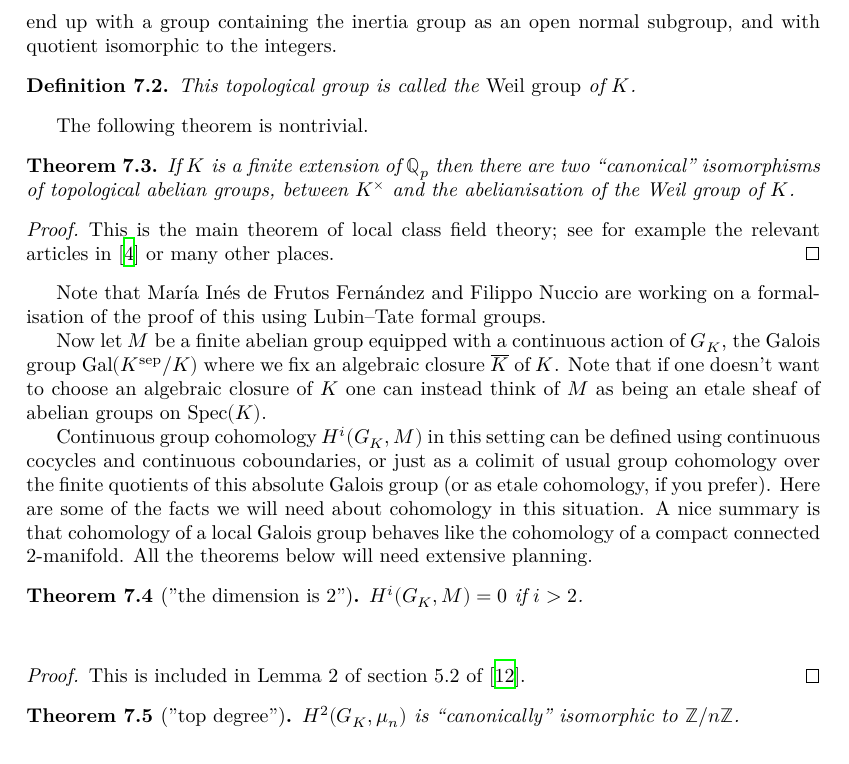
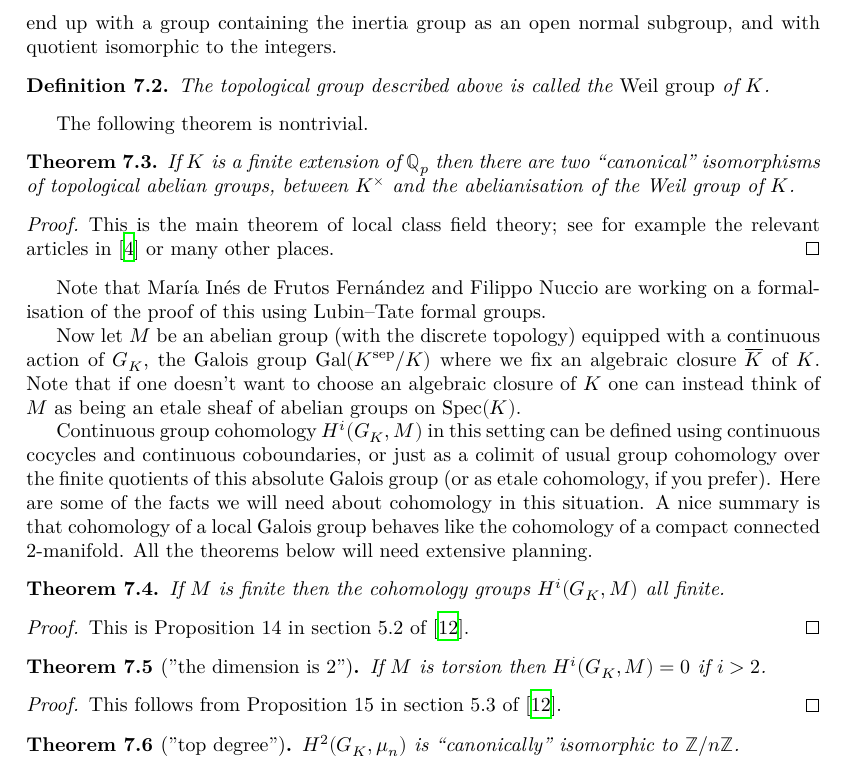
Before and after one commit to ImperialCollegeLondon/FLT, a LaTeX thesis (blueprint/src/print.tex, which reads blueprint/src/chapter/chtopbestiary.tex): part of page 32 of 40, cut so that both start at the same text. Compiled offline with XeLaTeX.

Commit message:
add finiteness statement for local Galois cohomology

```diff
--- a/blueprint/src/chapter/chtopbestiary.tex
+++ b/blueprint/src/chapter/chtopbestiary.tex
@@ -16,7 +16,7 @@ It is impossible to say which of the two canonical isomorphisms is ``the most ca
 
 As a result, the absolute Galois group of $K$ surjects onto $\widehat{\Z}$; its kernel is said to be the \emph{inertia subgroup} of this Galois group. Now pull back this surjection along the continuous map from $\Z$ (with its discrete topology) to $\widehat{\Z}$, in the category of topological groups. We end up with a group containing the inertia group as an open normal subgroup, and with quotient isomorphic to the integers.
 
-\begin{definition}\label{local_Weil_group}\uses{maximal_unramified_extension_of_p-adic_field}\notready This topological group is called the \emph{Weil group} of $K$.
+\begin{definition}\label{local_Weil_group}\uses{maximal_unramified_extension_of_p-adic_field}\notready The topological group described above is called the \emph{Weil group} of $K$.
 \end{definition}
 
 The following theorem is nontrivial.
@@ -28,16 +28,32 @@ The following theorem is nontrivial.
 
 Note that Mar\'ia In\'es de Frutos Fern\'andez and Filippo Nuccio are working on a formalisation of the proof of this using Lubin--Tate formal groups.
 
-Now let $M$ be a finite abelian group equipped with a continuous action of $G_K$, the Galois group $\GK$ where we fix an algebraic closure $\Kbar$ of $K$. Note that if one doesn't want to choose an algebraic closure of $K$ one can instead think of $M$ as being an etale sheaf of abelian groups on $\Spec(K)$.
+Now let $M$ be an abelian group (with the discrete topology) equipped with a continuous
+action of $G_K$, the Galois group $\GK$ where we fix an algebraic closure $\Kbar$ of $K$. Note that
+if one doesn't want to choose an algebraic closure of $K$ one can instead think of $M$ as being an
+etale sheaf of abelian groups on $\Spec(K)$.
 
 Continuous group cohomology $H^i(G_K,M)$ in this setting can be defined using continuous cocycles and continuous coboundaries, or just as a colimit of usual group cohomology over the finite quotients of this absolute Galois group (or as etale cohomology, if you prefer). Here are some of the facts we will need about cohomology in this situation. A nice summary is that cohomology of a local Galois group behaves like the cohomology of a compact connected 2-manifold. All the theorems below will need extensive planning.
 
-\begin{theorem} ["the dimension is 2"]\label{local_galois_coh_dim_two}\notready $H^i(G_K,M)=0$ if $i>2$.
-\end{theorem}\
-\begin{proof} This is included in Lemma 2 of section 5.2 of \cite{serre-galcoh}.
+\begin{theorem}
+    \label{local_galois_coh_finite}
+    \notready
+    If $M$ is finite then the cohomology groups $H^i(G_K,M)$ all finite.
+\end{theorem}
+\begin{proof}
+    This is Proposition~14 in section~5.2 of~\cite{serre-galcoh}.
 \end{proof}
 
-\begin{theorem} ["top degree"]\label{local_galois_coh_top_degree}\notready $H^2(G_K,\mu_n)$ is ``canonically'' isomorphic to $\Z/n\Z$.
+\begin{theorem} ["the dimension is 2"]\label{local_galois_coh_dim_two}\notready
+  If $M$ is torsion then $H^i(G_K,M)=0$ if $i>2$.
+\end{theorem}
+\begin{proof} This follows from Proposition~15 in~section 5.3 of~\cite{serre-galcoh}.
+\end{proof}
+
+\begin{theorem} ["top degree"]
+    \label{local_galois_coh_top_degree}
+    \notready
+    $H^2(G_K,\mu_n)$ is ``canonically'' isomorphic to $\Z/n\Z$.
 \end{theorem}
 \begin{proof} This is also included in Lemma 2 of section 5.2 of \cite{serre-galcoh} (Serre just writes that the groups are equal; he clearly is not a Lean user. I can see no explanation in his book of this use of the equality symbol. When the statement of this ``theorem'' is formalised in Lean it may well actually be a definition, giving the map).
 \end{proof}
```
Also changed, not shown: blueprint/src/chapter/ch04overview.tex (+8 -1 lines).
